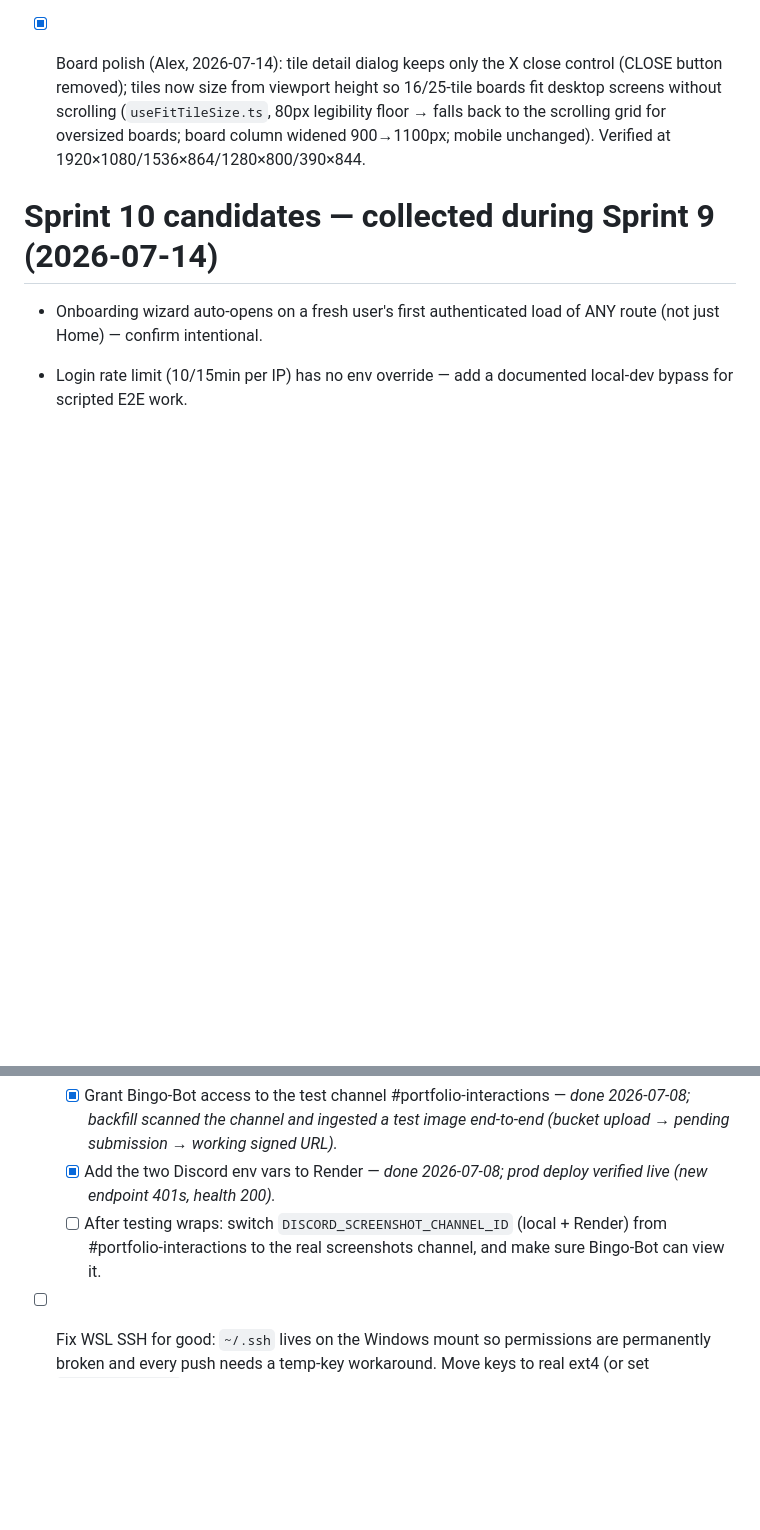
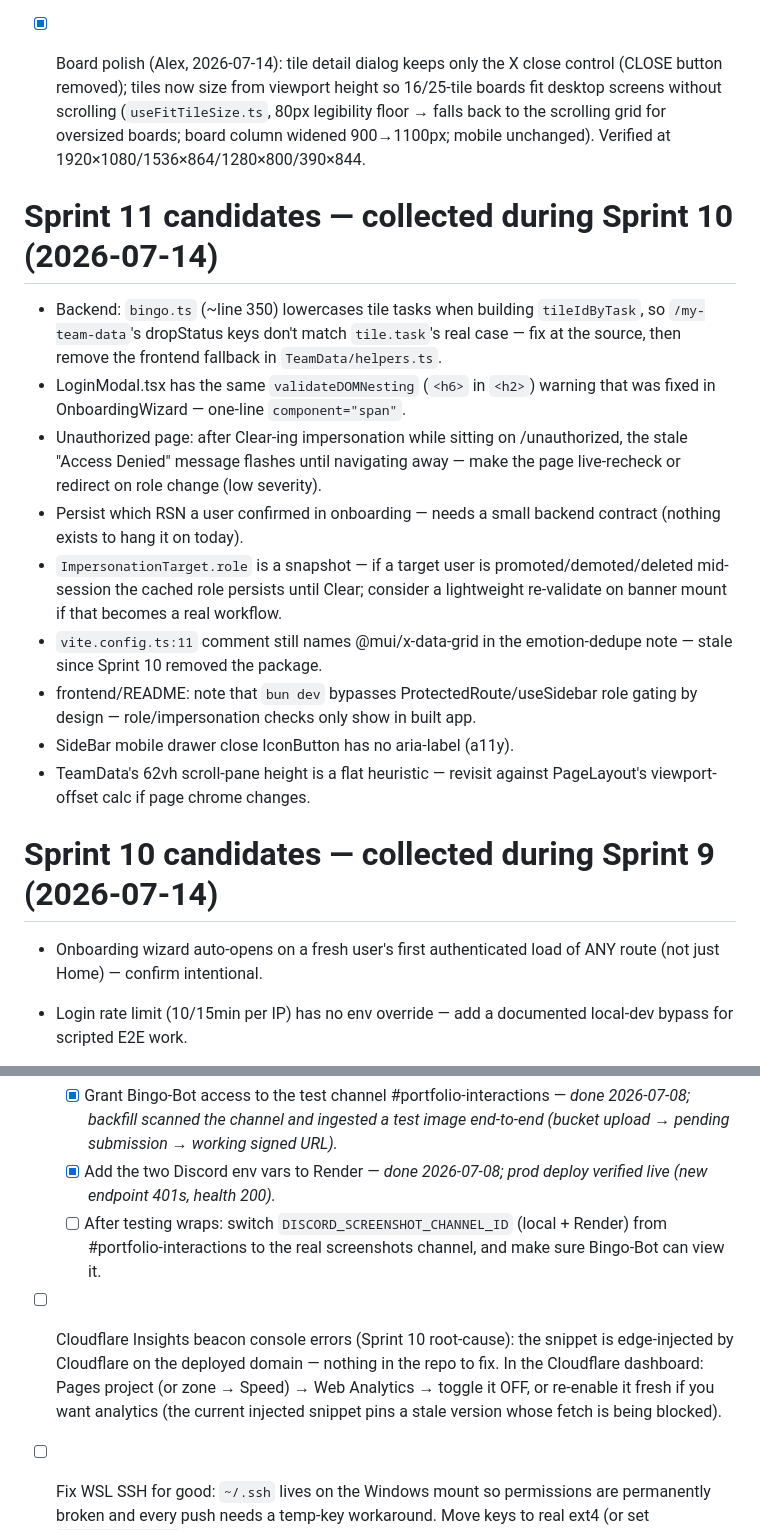
Before and after one commit to alcash55/Little-Town, a Markdown page: todo.md, 2 parts joined by grey strips. Rendered like a GitHub page; blank space fills up the shorter version.

Commit message:
docs: close out Sprint 10 in todo; remove sprint scratch files

```diff
--- a/todo.md
+++ b/todo.md
@@ -95,6 +107,18 @@ _(Done 2026-07-08: Refresh button now disables and shows a spinner + "Refreshing
 
 - [x] Board polish (Alex, 2026-07-14): tile detail dialog keeps only the X close control (CLOSE button removed); tiles now size from viewport height so 16/25-tile boards fit desktop screens without scrolling (`useFitTileSize.ts`, 80px legibility floor → falls back to the scrolling grid for oversized boards; board column widened 900→1100px; mobile unchanged). Verified at 1920×1080/1536×864/1280×800/390×844.
 
+# Sprint 11 candidates — collected during Sprint 10 (2026-07-14)
+
+- Backend: `bingo.ts` (~line 350) lowercases tile tasks when building `tileIdByTask`, so `/my-team-data`'s dropStatus keys don't match `tile.task`'s real case — fix at the source, then remove the frontend fallback in `TeamData/helpers.ts`.
+- LoginModal.tsx has the same `validateDOMNesting` (`<h6>` in `<h2>`) warning that was fixed in OnboardingWizard — one-line `component="span"`.
+- Unauthorized page: after Clear-ing impersonation while sitting on /unauthorized, the stale "Access Denied" message flashes until navigating away — make the page live-recheck or redirect on role change (low severity).
+- Persist which RSN a user confirmed in onboarding — needs a small backend contract (nothing exists to hang it on today).
+- `ImpersonationTarget.role` is a snapshot — if a target user is promoted/demoted/deleted mid-session the cached role persists until Clear; consider a lightweight re-validate on banner mount if that becomes a real workflow.
+- `vite.config.ts:11` comment still names @mui/x-data-grid in the emotion-dedupe note — stale since Sprint 10 removed the package.
+- frontend/README: note that `bun dev` bypasses ProtectedRoute/useSidebar role gating by design — role/impersonation checks only show in built app.
+- SideBar mobile drawer close IconButton has no aria-label (a11y).
+- TeamData's 62vh scroll-pane height is a flat heuristic — revisit against PageLayout's viewport-offset calc if page chrome changes.
+
 # Sprint 10 candidates — collected during Sprint 9 (2026-07-14)
 
 - Onboarding wizard auto-opens on a fresh user's first authenticated load of ANY route (not just Home) — confirm intentional.
@@ -143,4 +167,5 @@ _(Done 2026-07-08: Refresh button now disables and shows a spinner + "Refreshing
   - [x] Grant Bingo-Bot access to the test channel #portfolio-interactions — _done 2026-07-08; backfill scanned the channel and ingested a test image end-to-end (bucket upload → pending submission → working signed URL)._
   - [x] Add the two Discord env vars to Render — _done 2026-07-08; prod deploy verified live (new endpoint 401s, health 200)._
   - [ ] After testing wraps: switch `DISCORD_SCREENSHOT_CHANNEL_ID` (local + Render) from #portfolio-interactions to the real screenshots channel, and make sure Bingo-Bot can view it.
+- [ ] Cloudflare Insights beacon console errors (Sprint 10 root-cause): the snippet is edge-injected by Cloudflare on the deployed domain — nothing in the repo to fix. In the Cloudflare dashboard: Pages project (or zone → Speed) → Web Analytics → toggle it OFF, or re-enable it fresh if you want analytics (the current injected snippet pins a stale version whose fetch is being blocked).
 - [ ] Fix WSL SSH for good: `~/.ssh` lives on the Windows mount so permissions are permanently broken and every push needs a temp-key workaround. Move keys to real ext4 (or set `core.sshCommand` to a wrapper).
```
Also changed, not shown: other parts of todo.md (+16 -4 lines).
